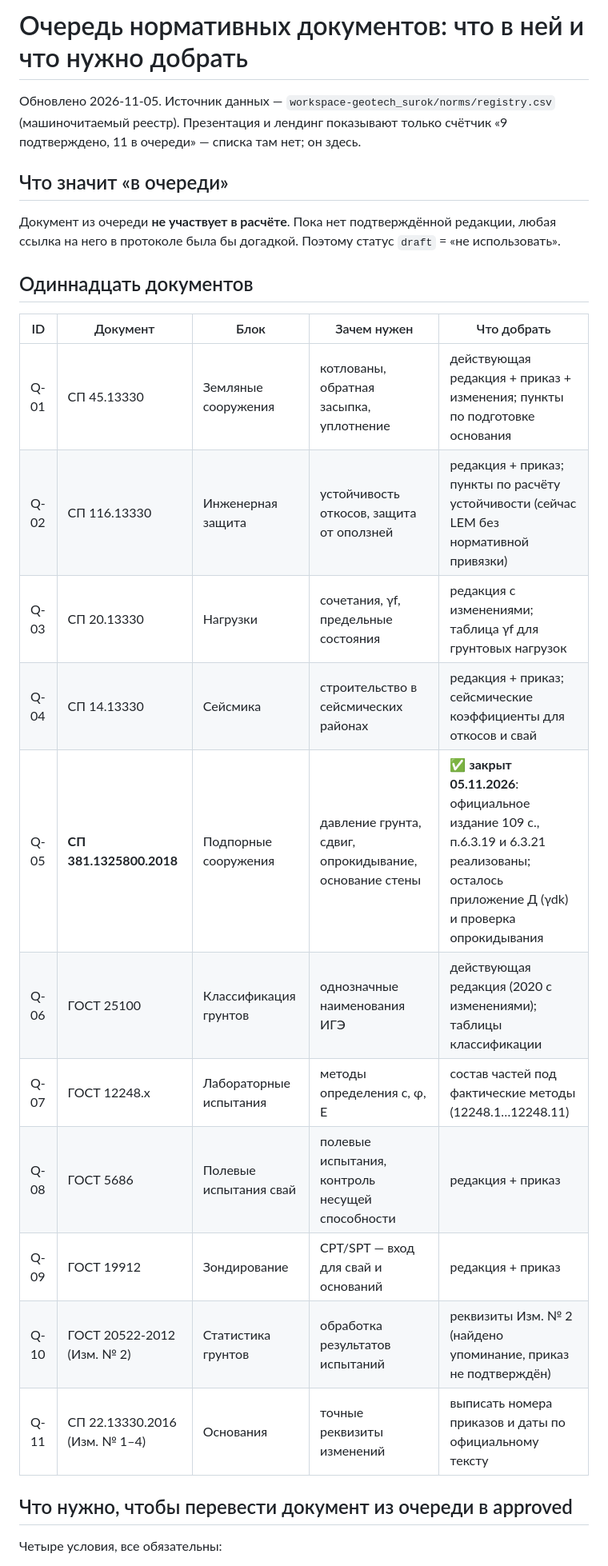
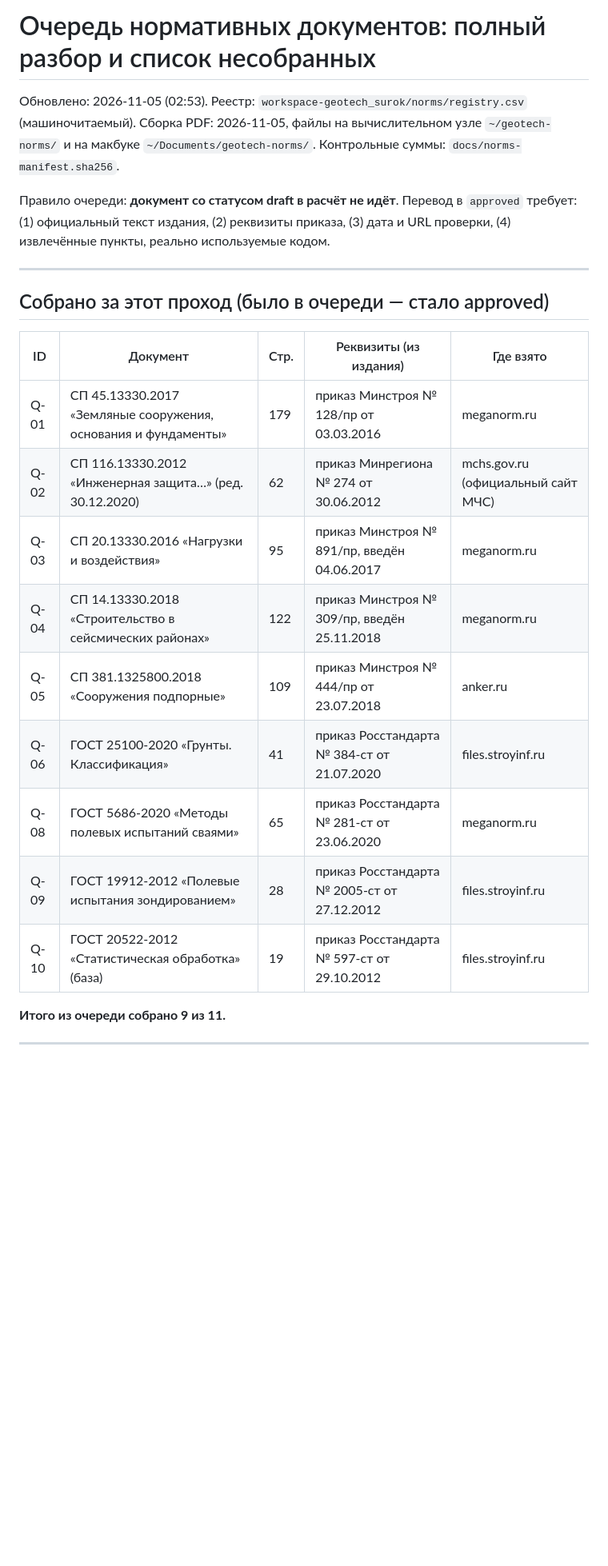
Before and after one commit to sasha-sazonova/geotech-surok, a Markdown page: docs/norms-queue.md, the part around one of its changes. Shown at 80% size. Drawn GitHub-style; blank space fills up the shorter version.

```diff
--- a/docs/norms-queue.md
+++ b/docs/norms-queue.md
@@ -1,31 +1,30 @@
-# Очередь нормативных документов: что в ней и что нужно добрать
+# Очередь нормативных документов: полный разбор и список несобранных
 
-Обновлено 2026-11-05. Источник данных — `workspace-geotech_surok/norms/registry.csv`
-(машиночитаемый реестр). Презентация и лендинг показывают только счётчик «9 подтверждено,
-11 в очереди» — списка там нет; он здесь.
+Обновлено: 2026-11-05 (02:53). Реестр: `workspace-geotech_surok/norms/registry.csv`
+(машиночитаемый). Сборка PDF: 2026-11-05, файлы на вычислительном узле `~/geotech-norms/`
+и на макбуке `~/Documents/geotech-norms/`. Контрольные суммы: `docs/norms-manifest.sha256`.
 
-## Что значит «в очереди»
+Правило очереди: **документ со статусом draft в расчёт не идёт**. Перевод в `approved`
+требует: (1) официальный текст издания, (2) реквизиты приказа, (3) дата и URL проверки,
+(4) извлечённые пункты, реально используемые кодом.
 
-Документ из очереди **не участвует в расчёте**. Пока нет подтверждённой редакции, любая
-ссылка на него в протоколе была бы догадкой. Поэтому статус `draft` = «не использовать».
+---
 
-## Одиннадцать документов
+## Собрано за этот проход (было в очереди — стало approved)
 
-| ID | Документ | Блок | Зачем нужен | Что добрать |
+| ID | Документ | Стр. | Реквизиты (из издания) | Где взято |
 |---|---|---|---|---|
-| Q-01 | СП 45.13330 | Земляные сооружения | котлованы, обратная засыпка, уплотнение | действующая редакция + приказ + изменения; пункты по подготовке основания |
-| Q-02 | СП 116.13330 | Инженерная защита | устойчивость откосов, защита от оползней | редакция + приказ; пункты по расчёту устойчивости (сейчас LEM без нормативной привязки) |
-| Q-03 | СП 20.13330 | Нагрузки | сочетания, γf, предельные состояния | редакция с изменениями; таблица γf для грунтовых нагрузок |
-| Q-04 | СП 14.13330 | Сейсмика | строительство в сейсмических районах | редакция + приказ; сейсмические коэффициенты для откосов и свай |
-| Q-05 | **СП 381.1325800.2018** | Подпорные сооружения | давление грунта, сдвиг, опрокидывание, основание стены | ✅ **закрыт 05.11.2026**: официальное издание 109 с., п.6.3.19 и 6.3.21 реализованы; осталось приложение Д (γdk) и проверка опрокидывания |
-| Q-06 | ГОСТ 25100 | Классификация грунтов | однозначные наименования ИГЭ | действующая редакция (2020 с изменениями); таблицы классификации |
-| Q-07 | ГОСТ 12248.x | Лабораторные испытания | методы определения c, φ, E | состав частей под фактические методы (12248.1…12248.11) |
-| Q-08 | ГОСТ 5686 | Полевые испытания свай | полевые испытания, контроль несущей способности | редакция + приказ |
-| Q-09 | ГОСТ 19912 | Зондирование | CPT/SPT — вход для свай и оснований | редакция + приказ |
-| Q-10 | ГОСТ 20522-2012 (Изм. № 2) | Статистика грунтов | обработка результатов испытаний | реквизиты Изм. № 2 (найдено упоминание, приказ не подтверждён) |
-| Q-11 | СП 22.13330.2016 (Изм. № 1–4) | Основания | точные реквизиты изменений | выписать номера приказов и даты по официальному тексту |
+| Q-01 | СП 45.13330.2017 «Земляные сооружения, основания и фундаменты» | 179 | приказ Минстроя № 128/пр от 03.03.2016 | meganorm.ru |
+| Q-02 | СП 116.13330.2012 «Инженерная защита…» (ред. 30.12.2020) | 62 | приказ Минрегиона № 274 от 30.06.2012 | mchs.gov.ru (официальный сайт МЧС) |
+| Q-03 | СП 20.13330.2016 «Нагрузки и воздействия» | 95 | приказ Минстроя № 891/пр, введён 04.06.2017 | meganorm.ru |
+| Q-04 | СП 14.13330.2018 «Строительство в сейсмических районах» | 122 | приказ Минстроя № 309/пр, введён 25.11.2018 | meganorm.ru |
+| Q-05 | СП 381.1325800.2018 «Сооружения подпорные» | 109 | приказ Минстроя № 444/пр от 23.07.2018 | anker.ru |
+| Q-06 | ГОСТ 25100-2020 «Грунты. Классификация» | 41 | приказ Росстандарта № 384-ст от 21.07.2020 | files.stroyinf.ru |
+| Q-08 | ГОСТ 5686-2020 «Методы полевых испытаний сваями» | 65 | приказ Росстандарта № 281-ст от 23.06.2020 | meganorm.ru |
+| Q-09 | ГОСТ 19912-2012 «Полевые испытания зондированием» | 28 | приказ Росстандарта № 2005-ст от 27.12.2012 | files.stroyinf.ru |
+| Q-10 | ГОСТ 20522-2012 «Статистическая обработка» (база) | 19 | приказ Росстандарта № 597-ст от 29.10.2012 | files.stroyinf.ru |
 
-## Что нужно, чтобы перевести документ из очереди в approved
+**Итого из очереди собрано 9 из 11.**
 
-Четыре условия, все обязательны:
+---
 
```
Also changed, not shown: other parts of docs/norms-queue.md (+63 -15 lines).
